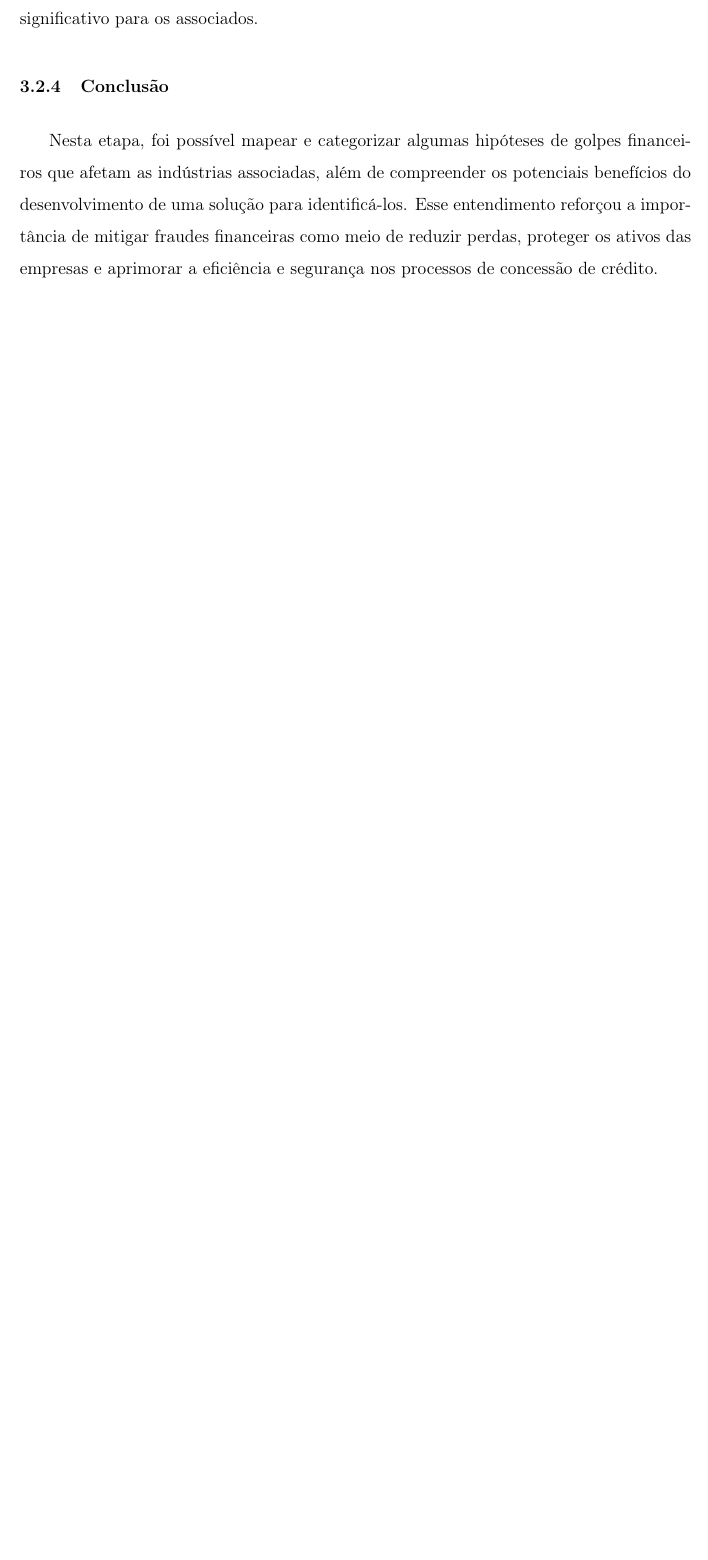
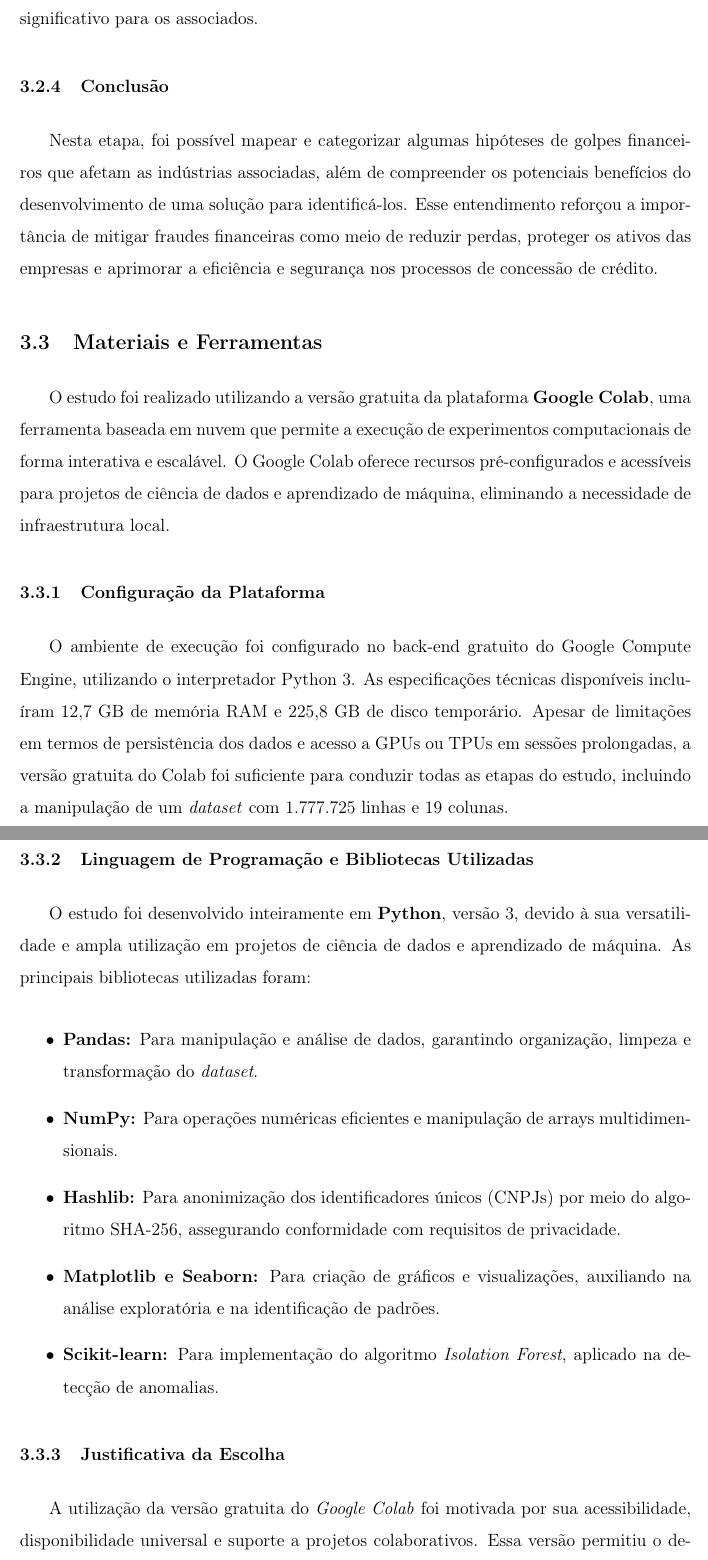
Before and after one commit to marcelo-it/fraudes-financeiras-isolation-forest, a LaTeX document (projeto.tex): part of page 24 of 33 before the commit and two parts of pages 24 and 25 of 35 after it, the two joined at a grey line, cut so that both start at the same text, the shorter picture padded with empty space. Compiled offline with pdfLaTeX; a LaTeX package or settings file that is missing is left out.

Commit message:
Updates from Overleaf

```diff
--- a/projeto.tex
+++ b/projeto.tex
@@ -336,6 +336,29 @@ A base de dados da CISP, que totaliza aproximadamente 1,4 milhão de CNPJs ativo
 
 \subsubsection{Conclusão}
 Nesta etapa, foi possível mapear e categorizar algumas hipóteses de golpes financeiros que afetam as indústrias associadas, além de compreender os potenciais benefícios do desenvolvimento de uma solução para identificá-los. Esse entendimento reforçou a importância de mitigar fraudes financeiras como meio de reduzir perdas, proteger os ativos das empresas e aprimorar a eficiência e segurança nos processos de concessão de crédito.
+
+
+\subsection{Materiais e Ferramentas}
+
+O estudo foi realizado utilizando a versão gratuita da plataforma \textbf{Google Colab}, uma ferramenta baseada em nuvem que permite a execução de experimentos computacionais de forma interativa e escalável. O Google Colab oferece recursos pré-configurados e acessíveis para projetos de ciência de dados e aprendizado de máquina, eliminando a necessidade de infraestrutura local.
+
+\subsubsection{Configuração da Plataforma}
+O ambiente de execução foi configurado no back-end gratuito do Google Compute Engine, utilizando o interpretador Python 3. As especificações técnicas disponíveis incluíram 12,7 GB de memória RAM e 225,8 GB de disco temporário. Apesar de limitações em termos de persistência dos dados e acesso a GPUs ou TPUs em sessões prolongadas, a versão gratuita do Colab foi suficiente para conduzir todas as etapas do estudo, incluindo a manipulação de um \textit{dataset} com 1.777.725 linhas e 19 colunas.
+
+\subsubsection{Linguagem de Programação e Bibliotecas Utilizadas}
+O estudo foi desenvolvido inteiramente em \textbf{Python}, versão 3, devido à sua versatilidade e ampla utilização em projetos de ciência de dados e aprendizado de máquina. As principais bibliotecas utilizadas foram:
+
+\begin{itemize}
+    \item \textbf{Pandas:} Para manipulação e análise de dados, garantindo organização, limpeza e transformação do \textit{dataset}.
+    \item \textbf{NumPy:} Para operações numéricas eficientes e manipulação de arrays multidimensionais.
+    \item \textbf{Hashlib:} Para anonimização dos identificadores únicos (CNPJs) por meio do algoritmo SHA-256, assegurando conformidade com requisitos de privacidade.
+    \item \textbf{Matplotlib e Seaborn:} Para criação de gráficos e visualizações, auxiliando na análise exploratória e na identificação de padrões.
+    \item \textbf{Scikit-learn:} Para implementação do algoritmo \textit{Isolation Forest}, aplicado na detecção de anomalias.
+\end{itemize}
+
+\subsubsection{Justificativa da Escolha}
+A utilização da versão gratuita do \textit{Google Colab} foi motivada por sua acessibilidade, disponibilidade universal e suporte a projetos colaborativos. Essa versão permitiu o desenvolvimento completo do estudo sem custos adicionais, aproveitando os recursos computacionais adequados às demandas do projeto. A integração com bibliotecas robustas e bem estabelecidas no ecossistema Python assegurou a eficiência e a reprodutibilidade das análises realizadas.
+
 \subsection{Compreensão dos Dados}
 
 O \textit{dataset} original disponibilizado e utilizado na pesquisa possui \textbf{1.777.725 linhas e 19 colunas}.
```
